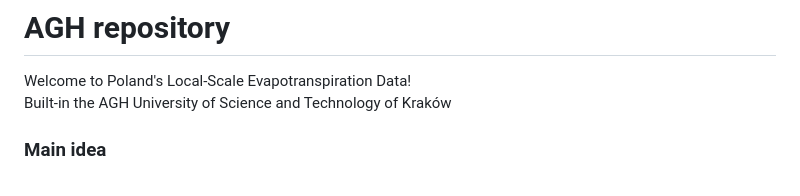
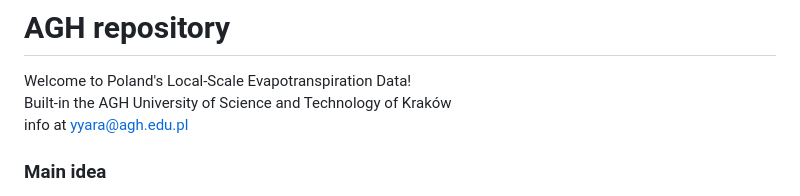
Before and after one commit to ynramirezy/hydroclimate-pipeline, a Markdown page: README.md, the part around the change. Drawn GitHub-style.

```diff
--- a/README.md
+++ b/README.md
@@ -2,6 +2,7 @@
 
 Welcome to Poland's Local-Scale Evapotranspiration Data!<br>
 Built-in the AGH University of Science and Technology of Kraków<br>
+info at yyara@agh.edu.pl<br>
 
 <h3>Main idea</h3>
 
```
